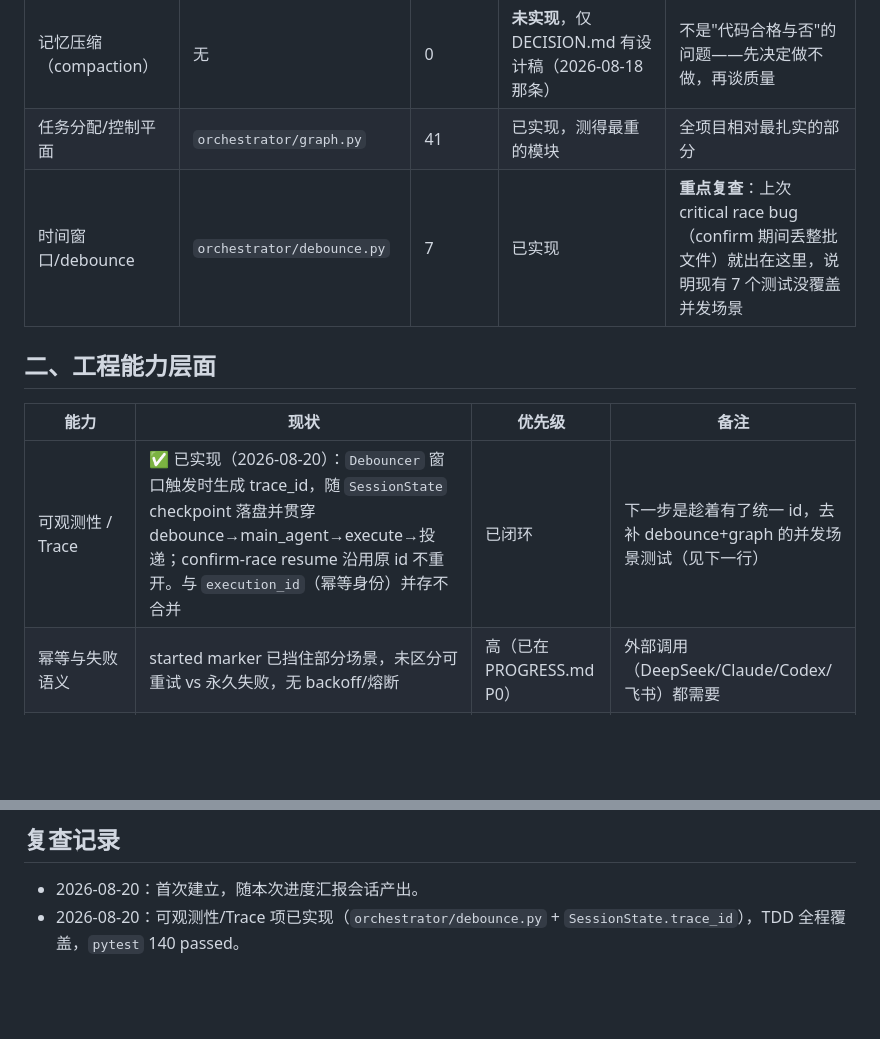
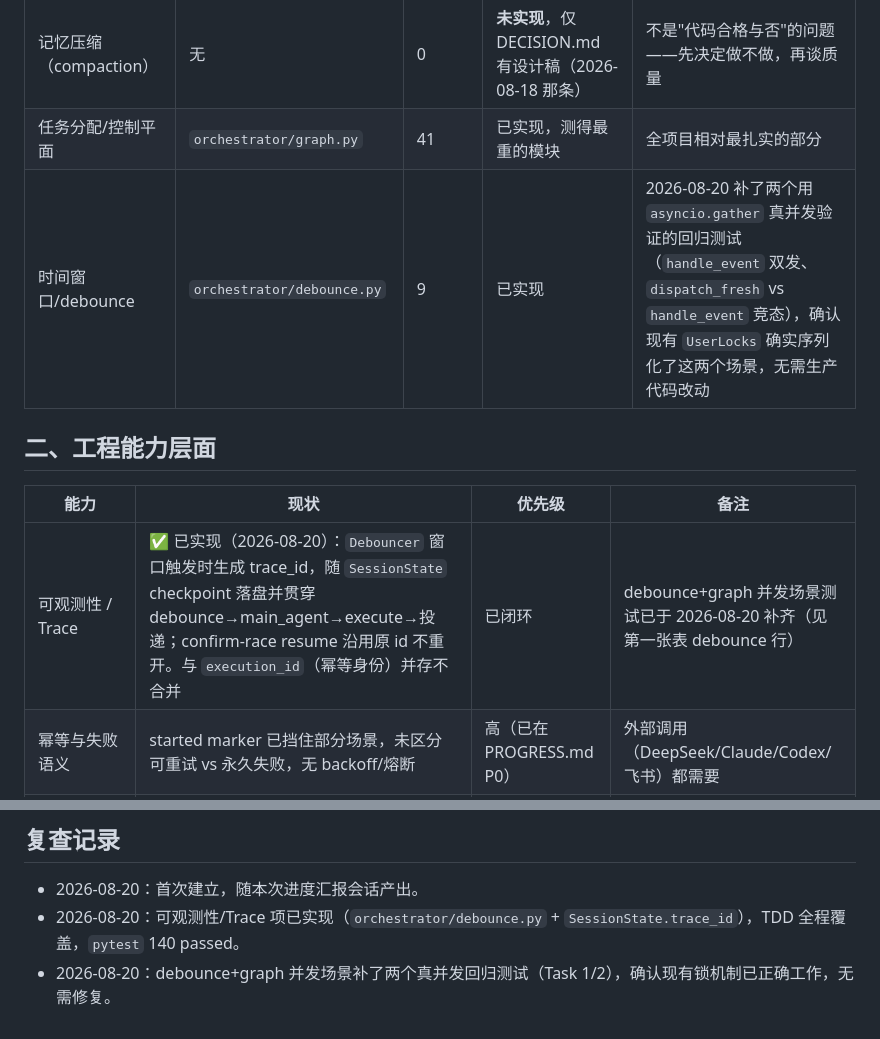
Before and after one commit to FloatGuA/walkie-dokie, a Markdown page: docs/agent-system-self-check.md, 2 parts joined by grey strips. GitHub-like rendering; blank space fills up the shorter version.

```diff
--- a/docs/agent-system-self-check.md
+++ b/docs/agent-system-self-check.md
@@ -16,13 +16,13 @@
 | 短期历史 | `orchestrator/state.py` / `graph.py` | 含在 graph 41 个测试里 | 已实现（原文/历史直接带入 prompt） | 未压缩，长对话会持续膨胀 token |
 | 记忆压缩（compaction） | 无 | 0 | **未实现**，仅 DECISION.md 有设计稿（2026-08-18 那条） | 不是"代码合格与否"的问题——先决定做不做，再谈质量 |
 | 任务分配/控制平面 | `orchestrator/graph.py` | 41 | 已实现，测得最重的模块 | 全项目相对最扎实的部分 |
-| 时间窗口/debounce | `orchestrator/debounce.py` | 7 | 已实现 | **重点复查**：上次 critical race bug（confirm 期间丢整批文件）就出在这里，说明现有 7 个测试没覆盖并发场景 |
+| 时间窗口/debounce | `orchestrator/debounce.py` | 9 | 已实现 | 2026-08-20 补了两个用 `asyncio.gather` 真并发验证的回归测试（`handle_event` 双发、`dispatch_fresh` vs `handle_event` 竞态），确认现有 `UserLocks` 确实序列化了这两个场景，无需生产代码改动 |
 
 ## 二、工程能力层面
 
 | 能力 | 现状 | 优先级 | 备注 |
 |------|------|--------|------|
-| 可观测性 / Trace | ✅ 已实现（2026-08-20）：`Debouncer` 窗口触发时生成 trace_id，随 `SessionState` checkpoint 落盘并贯穿 debounce→main_agent→execute→投递；confirm-race resume 沿用原 id 不重开。与 `execution_id`（幂等身份）并存不合并 | 已闭环 | 下一步是趁着有了统一 id，去补 debounce+graph 的并发场景测试（见下一行） |
+| 可观测性 / Trace | ✅ 已实现（2026-08-20）：`Debouncer` 窗口触发时生成 trace_id，随 `SessionState` checkpoint 落盘并贯穿 debounce→main_agent→execute→投递；confirm-race resume 沿用原 id 不重开。与 `execution_id`（幂等身份）并存不合并 | 已闭环 | debounce+graph 并发场景测试已于 2026-08-20 补齐（见第一张表 debounce 行） |
 | 幂等与失败语义 | started marker 已挡住部分场景，未区分可重试 vs 永久失败，无 backoff/熔断 | 高（已在 PROGRESS.md P0） | 外部调用（DeepSeek/Claude/Codex/飞书）都需要 |
 | Evaluation harness（golden set 回归） | DECISION.md 已拍板"fail-fast"策略，但真正的 golden set 尚未建立 | **高** | 最容易被拖欠——prompt 改坏了不会报错，只会悄悄变差 |
 | Guardrails（输入侧） | 输出侧已有 Office 主动内容校验 + 执行 agent 最小权限沙箱；输入侧（用户原文喂进 main_agent 决策前）无注入检测 | 中 | 输出侧方向是对的，输入侧是缺口 |
@@ -35,3 +35,4 @@
 
 - 2026-08-20：首次建立，随本次进度汇报会话产出。
 - 2026-08-20：可观测性/Trace 项已实现（`orchestrator/debounce.py` + `SessionState.trace_id`），TDD 全程覆盖，`pytest` 140 passed。
+- 2026-08-20：debounce+graph 并发场景补了两个真并发回归测试（Task 1/2），确认现有锁机制已正确工作，无需修复。
```
Also changed, not shown: PROGRESS.md (+1 -0 lines).
